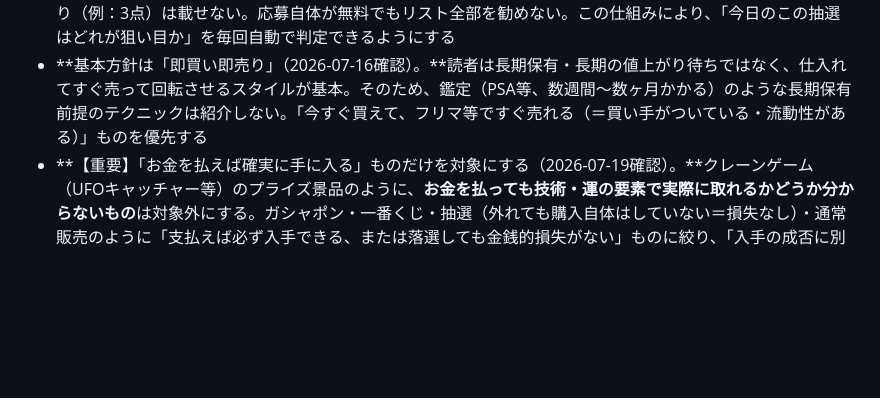
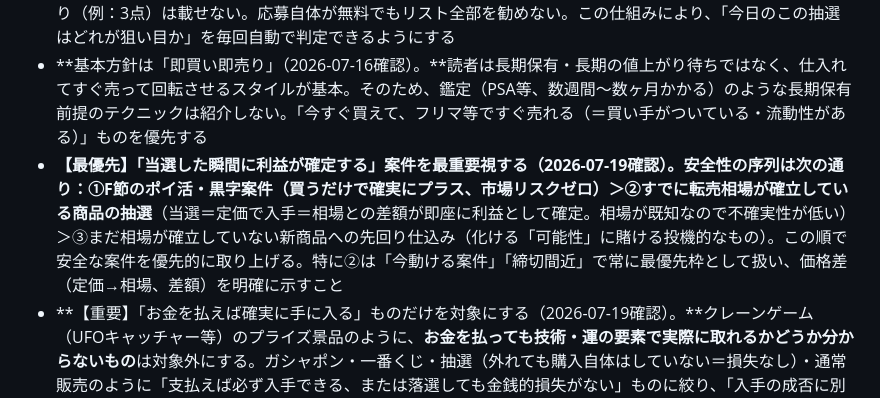
Before and after one commit to sajicosaji/resale-watch, a Markdown page: prompt.md, the part around the change. Rendered like a GitHub page; blank space fills up the shorter version.

Commit message:
安全性の優先順位を明文化：黒字案件>相場確立済み抽選>投機的先回りの順で重視
Co-Authored-By: Claude Fable 5 <noreply@anthropic.com>

```diff
--- a/prompt.md
+++ b/prompt.md
@@ -88,6 +88,7 @@
 載せるのは「転売益が見込める」とあなたが判断したものだけ。ニュースとして面白いだけで利益に繋がらない情報は載せない。判断の目安（コミュニティの行動傾向から設定）：
 - **【重要・恒久ルール】複数商品にまたがる抽選・キャンペーンは、必ず対象商品を1つずつ個別に相場調査し、選別基準を満たすものだけを抜き出して掲載する（2026-07-16確立）。**「このキャンペーン全体に応募推奨」「このキャンペーンは見送り」のような一括判定は禁止。例えばゲオ・ヤマダ・Amazon招待等の抽選で対象商品が5点あれば、5点それぞれの相場を調べ、儲かるもの（例：2点）だけをピックアップして理由とともに載せ、残り（例：3点）は載せない。応募自体が無料でもリスト全部を勧めない。この仕組みにより、「今日のこの抽選はどれが狙い目か」を毎回自動で判定できるようにする
 - **基本方針は「即買い即売り」（2026-07-16確認）。**読者は長期保有・長期の値上がり待ちではなく、仕入れてすぐ売って回転させるスタイルが基本。そのため、鑑定（PSA等、数週間〜数ヶ月かかる）のような長期保有前提のテクニックは紹介しない。「今すぐ買えて、フリマ等ですぐ売れる（＝買い手がついている・流動性がある）」ものを優先する
+- **【最優先】「当選した瞬間に利益が確定する」案件を最重要視する（2026-07-19確認）。**安全性の序列は次の通り：①F節のポイ活・黒字案件（買うだけで確実にプラス、市場リスクゼロ）＞②**すでに転売相場が確立している商品の抽選**（当選＝定価で入手＝相場との差額が即座に利益として確定。相場が既知なので不確実性が低い）＞③まだ相場が確立していない新商品への先回り仕込み（化ける「可能性」に賭ける投機的なもの）。この順で安全な案件を優先的に取り上げる。特に②は「今動ける案件」「締切間近」で常に最優先枠として扱い、価格差（定価→相場、差額）を明確に示すこと
 - **【重要】「お金を払えば確実に手に入る」ものだけを対象にする（2026-07-19確認）。**クレーンゲーム（UFOキャッチャー等）のプライズ景品のように、**お金を払っても技術・運の要素で実際に取れるかどうか分からないもの**は対象外にする。ガシャポン・一番くじ・抽選（外れても購入自体はしていない＝損失なし）・通常販売のように「支払えば必ず入手できる、または落選しても金銭的損失がない」ものに絞り、「入手の成否に別のギャンブル性・技術介入がある」ジャンルは今後も追加しない
 - 1点あたり見込み利益 2,000円以上、または利益率50%以上
 - もしくは仕入れコストが低く数を確保しやすい案件（雑誌付録、店舗配布、くじ、低価格スタートデッキ等）— この型はコミュニティが最も好むので最優先
```
Also changed, not shown: conveni_prompt.md (+1 -0 lines).
